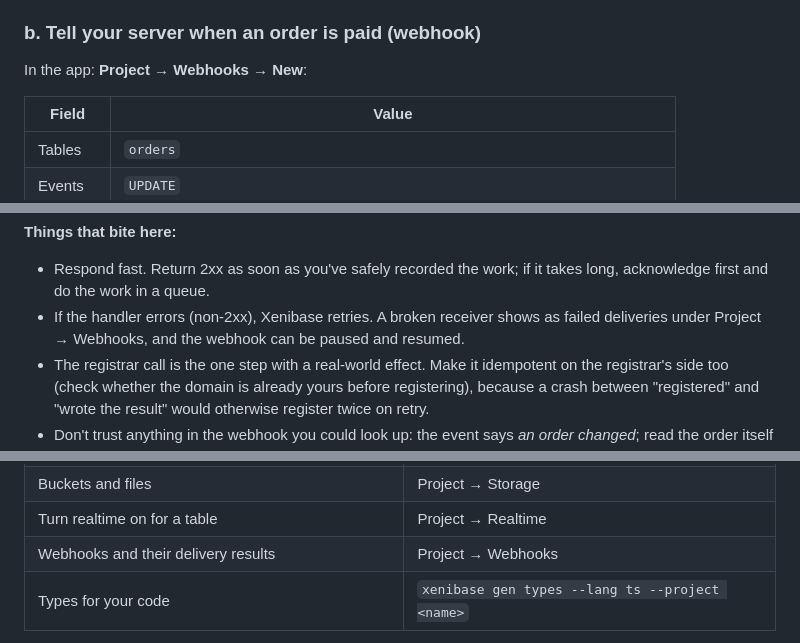
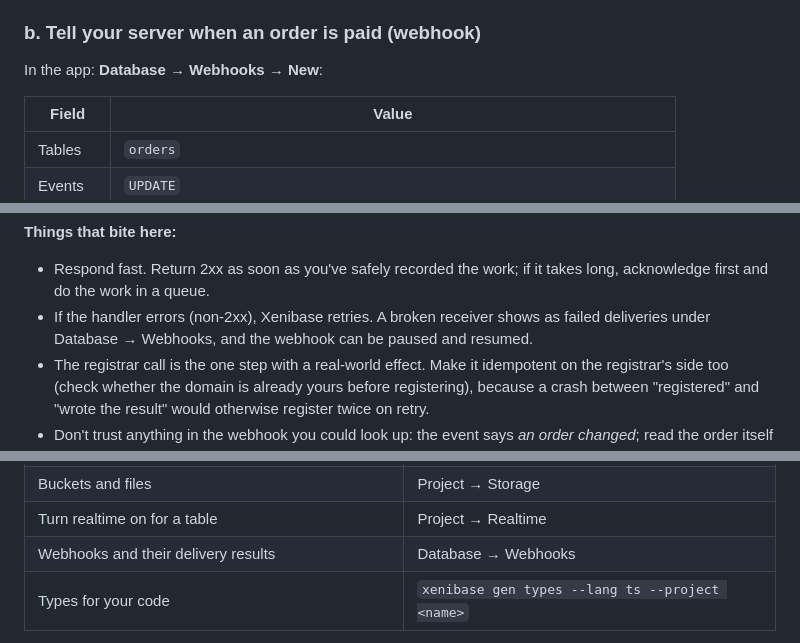
Before and after one commit to ISRAEL-DUFF/PgDock, a Markdown page: docs/guides/storefront.md, 3 parts joined by grey strips. GitHub-like rendering.

Commit message:
Docs: Webhooks lives under Database in the project's sidebar
Co-Authored-By: Claude Sonnet 5.5 <noreply@anthropic.com>

```diff
--- a/docs/guides/storefront.md
+++ b/docs/guides/storefront.md
@@ -528,7 +528,7 @@ write nothing (`Idempotent-Replayed: true`). Use a key that identifies the
 
 ### b. Tell your server when an order is paid (webhook)
 
-In the app: **Project → Webhooks → New**:
+In the app: **Database → Webhooks → New**:
 
 | Field | Value |
 | --- | --- |
@@ -611,7 +611,7 @@ async function fulfil(orderId: string, eventId: string) {
 - Respond fast. Return 2xx as soon as you've safely recorded the work; if it
   takes long, acknowledge first and do the work in a queue.
 - If the handler errors (non-2xx), Xenibase retries. A broken receiver shows as
-  failed deliveries under Project → Webhooks, and the webhook can be paused and
+  failed deliveries under Database → Webhooks, and the webhook can be paused and
   resumed.
 - The registrar call is the one step with a real-world effect. Make it
   idempotent on the registrar's side too (check whether the domain is already
@@ -810,7 +810,7 @@ Docs that were wrong or unclear count: say which page and which sentence.
 | Sign-in methods, emails, redirect URLs, hooks | Project → Authentication |
 | Buckets and files | Project → Storage |
 | Turn realtime on for a table | Project → Realtime |
-| Webhooks and their delivery results | Project → Webhooks |
+| Webhooks and their delivery results | Database → Webhooks |
 | Types for your code | `xenibase gen types --lang ts --project <name>` |
 
 Go deeper: [Backend services](../backend-services.md) (every endpoint and
```
Also changed, not shown: docs/webhooks.md (+1 -1 lines).
